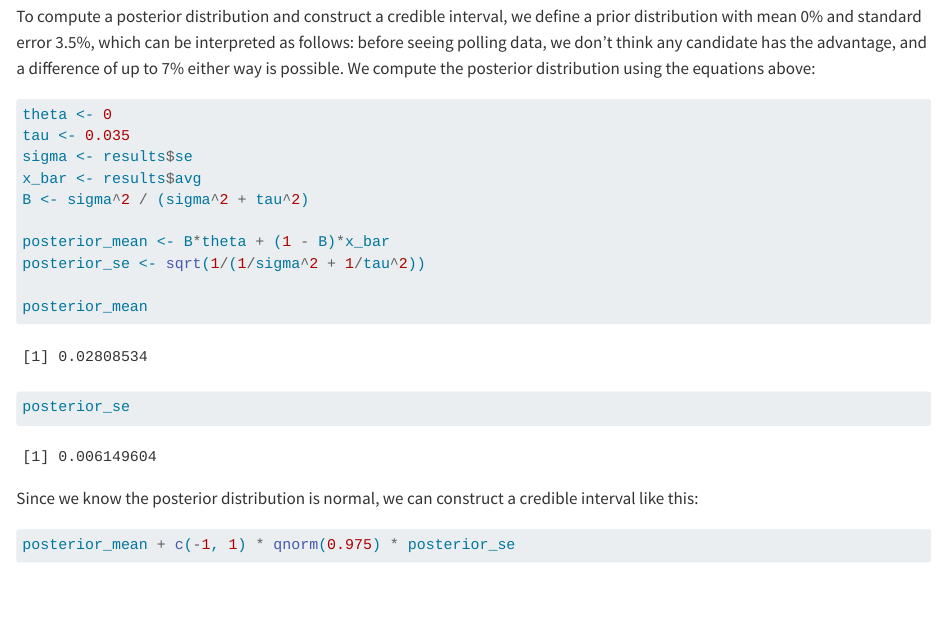
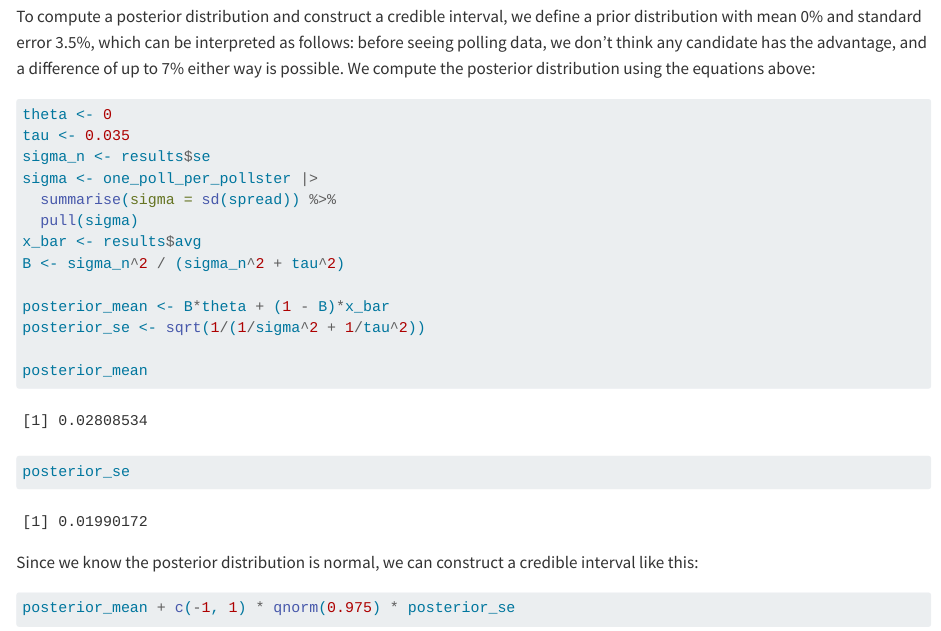
Before and after one commit to rafalab/dsbook-part-2, a Quarto document (inference/bayes.qmd): the page in a window 1100 px wide, from 3730 px down. Rendered offline with R 4.5, knitr and Pandoc in place of Quarto, with nearby package versions.

Commit message:
modified bayes and hierarchical

````diff
--- a/inference/bayes.qmd
+++ b/inference/bayes.qmd
@@ -224,9 +224,12 @@ To compute a posterior distribution and construct a credible interval, we define
 ```{r}
 theta <- 0
 tau <- 0.035
-sigma <- results$se
+sigma_n <- results$se
+sigma <- one_poll_per_pollster |>
+  summarise(sigma = sd(spread)) %>%
+  pull(sigma)
 x_bar <- results$avg
-B <- sigma^2 / (sigma^2 + tau^2)
+B <- sigma_n^2 / (sigma_n^2 + tau^2)
 
 posterior_mean <- B*theta + (1 - B)*x_bar
 posterior_se <- sqrt(1/(1/sigma^2 + 1/tau^2))
````
Also changed, not shown: inference/hierarchical-models.qmd (+1 -1 lines).
